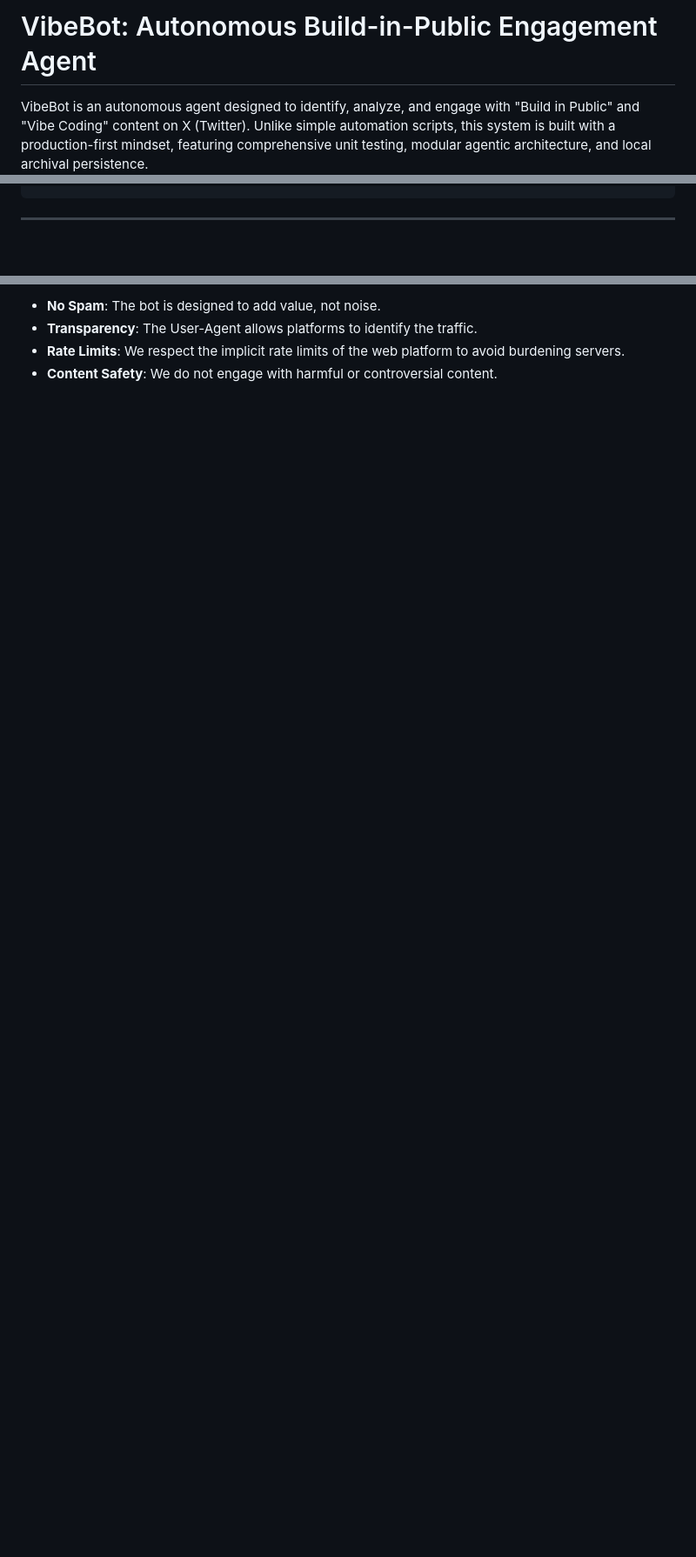
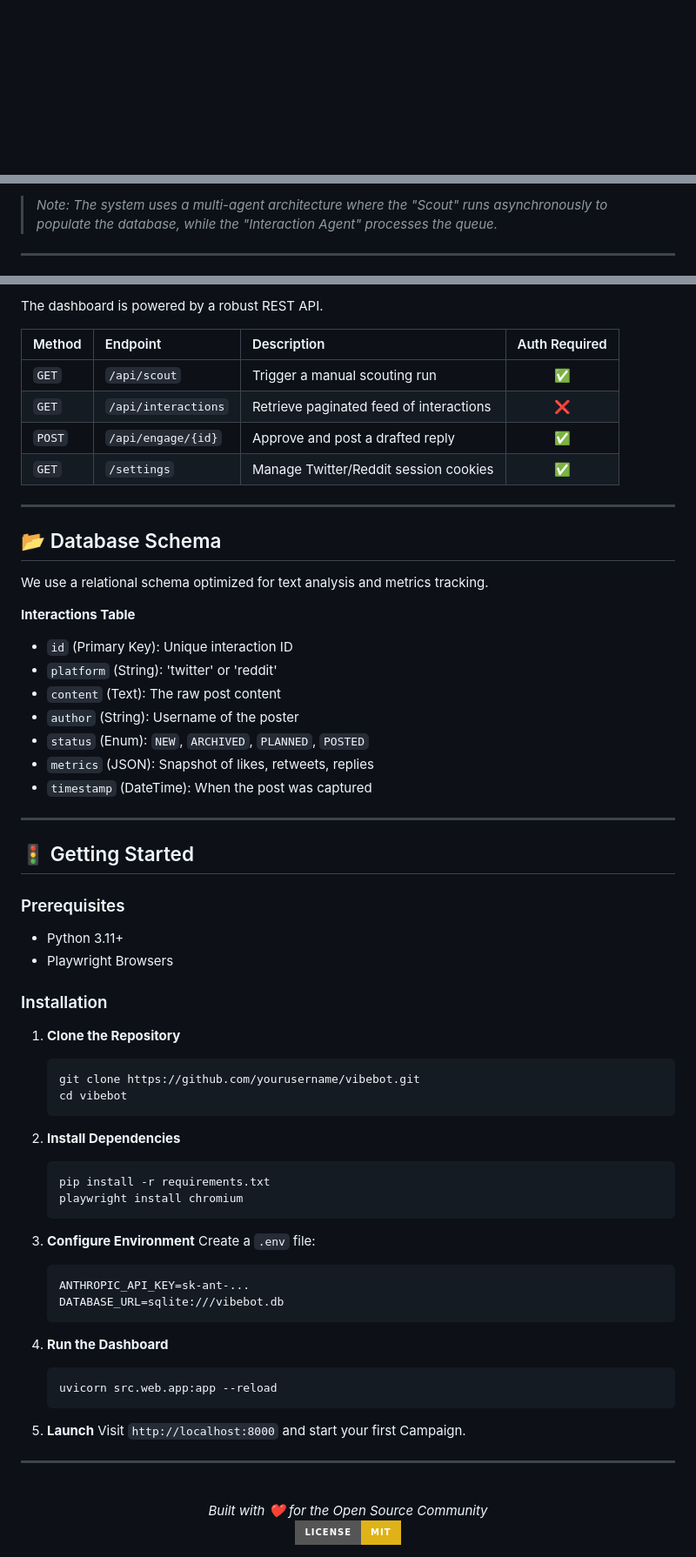
Before and after one commit to nihalnihalani/TribeCode-Test, a Markdown page: README.md, 3 parts joined by grey strips. Shown: that part at 87% size. Rendered like a GitHub page; badges without logos; blank space fills up the shorter version.

Commit message:
docs: Overhaul README.md with high-quality visual style and branding

````diff
--- a/README.md
+++ b/README.md
@@ -1,4 +1,3 @@
-# VibeBot: Autonomous Build-in-Public Engagement Agent
 
-VibeBot is an autonomous agent designed to identify, analyze, and engage with "Build in Public" and "Vibe Coding" content on X (Twitter). Unlike simple automation scripts, this system is built with a production-first mindset, featuring comprehensive unit testing, modular agentic architecture, and local archival persistence.
+<div align="center">
 
@@ -111,4 +141,6 @@ pytest tests/test_agents.py
 ```
+
+> *Note: The system uses a multi-agent architecture where the "Scout" runs asynchronously to populate the database, while the "Interaction Agent" processes the queue.*
 
 ---
 
@@ -116,5 +148,70 @@ pytest tests/test_agents.py
 
-- **No Spam**: The bot is designed to add value, not noise.
-- **Transparency**: The User-Agent allows platforms to identify the traffic.
-- **Rate Limits**: We respect the implicit rate limits of the web platform to avoid burdening servers.
-- **Content Safety**: We do not engage with harmful or controversial content.
+The dashboard is powered by a robust REST API.
+
+| Method | Endpoint | Description | Auth Required |
+| :--- | :--- | :--- | :---: |
+| `GET` | `/api/scout` | Trigger a manual scouting run | ✅ |
+| `GET` | `/api/interactions` | Retrieve paginated feed of interactions | ❌ |
+| `POST` | `/api/engage/{id}` | Approve and post a drafted reply | ✅ |
+| `GET` | `/settings` | Manage Twitter/Reddit session cookies | ✅ |
+
+---
+
+## 📂 Database Schema
+
+We use a relational schema optimized for text analysis and metrics tracking.
+
+**Interactions Table**
+- `id` (Primary Key): Unique interaction ID
+- `platform` (String): 'twitter' or 'reddit'
+- `content` (Text): The raw post content
+- `author` (String): Username of the poster
+- `status` (Enum): `NEW`, `ARCHIVED`, `PLANNED`, `POSTED`
+- `metrics` (JSON): Snapshot of likes, retweets, replies
+- `timestamp` (DateTime): When the post was captured
+
+---
+
+## 🚦 Getting Started
+
+### Prerequisites
+- Python 3.11+
+- Playwright Browsers
+
+### Installation
+
+1. **Clone the Repository**
+   ```bash
+   git clone https://github.com/yourusername/vibebot.git
+   cd vibebot
+   ```
+
+2. **Install Dependencies**
+   ```bash
+   pip install -r requirements.txt
+   playwright install chromium
+   ```
+
+3. **Configure Environment**
+   Create a `.env` file:
+   ```bash
+   ANTHROPIC_API_KEY=sk-ant-...
+   DATABASE_URL=sqlite:///vibebot.db
+   ```
+
+4. **Run the Dashboard**
+   ```bash
+   uvicorn src.web.app:app --reload
+   ```
+
+5. **Launch**
+   Visit `http://localhost:8000` and start your first Campaign.
+
+---
+
+<div align="center">
+  <br />
+  <i>Built with ❤️ for the Open Source Community</i>
+  <br />
+  <img src="https://img.shields.io/badge/License-MIT-yellow.svg?style=for-the-badge" alt="License">
+</div>
````
Also changed, not shown: other parts of README.md (+116 -85 lines).
